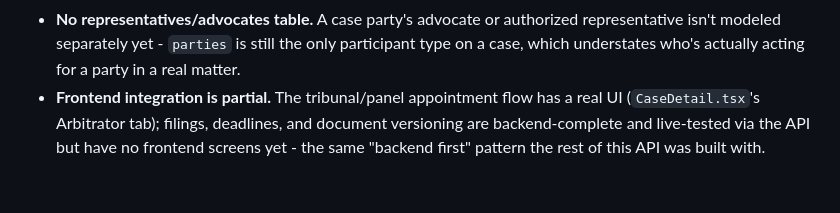
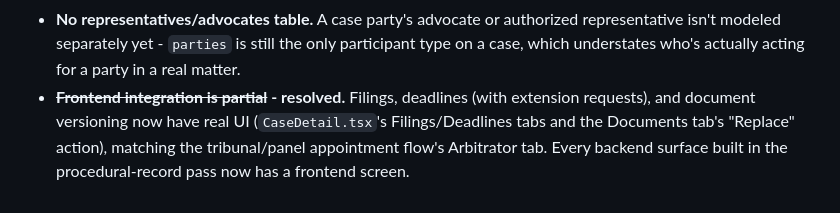
Before and after one commit to Ericmiano/Arbitration, a Markdown page: DATABASE.md, the part around the change. Rendered like a GitHub page.

Commit message:
Update DATABASE.md: frontend integration gap is now resolved
Co-Authored-By: Claude Sonnet 5 <noreply@anthropic.com>

```diff
--- a/DATABASE.md
+++ b/DATABASE.md
@@ -498,8 +498,9 @@ explicit decision rather than guessed at:
   authorized representative isn't modeled separately yet - `parties` is
   still the only participant type on a case, which understates who's
   actually acting for a party in a real matter.
-- **Frontend integration is partial.** The tribunal/panel appointment flow
-  has a real UI (`CaseDetail.tsx`'s Arbitrator tab); filings, deadlines,
-  and document versioning are backend-complete and live-tested via the API
-  but have no frontend screens yet - the same "backend first" pattern the
-  rest of this API was built with.
+- **~~Frontend integration is partial~~ - resolved.** Filings, deadlines
+  (with extension requests), and document versioning now have real UI
+  (`CaseDetail.tsx`'s Filings/Deadlines tabs and the Documents tab's
+  "Replace" action), matching the tribunal/panel appointment flow's
+  Arbitrator tab. Every backend surface built in the procedural-record
+  pass now has a frontend screen.
```
